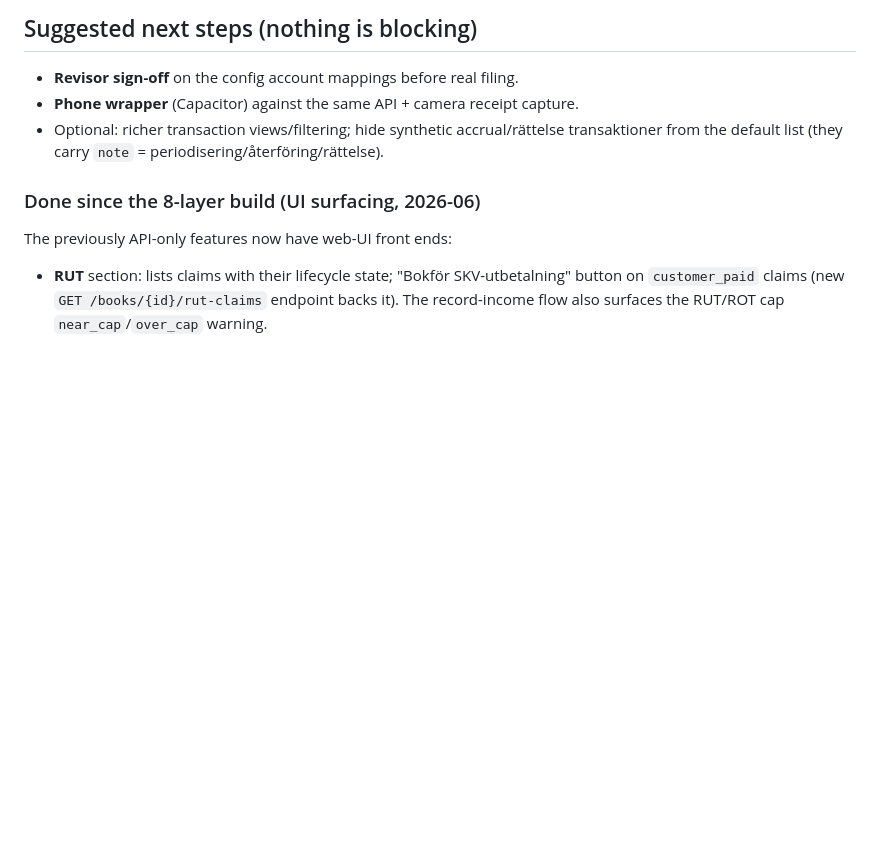
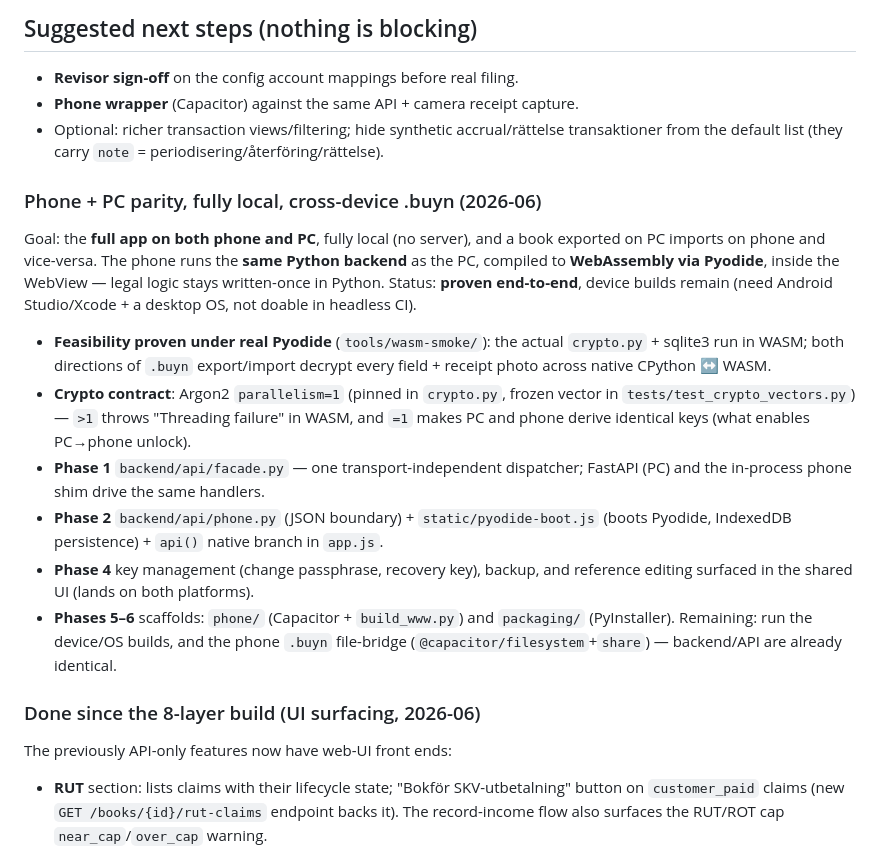
Before and after one commit to Gurglamesh/BokYup, a Markdown page: PROJECT_LOG.md, the part around the change. Drawn GitHub-style; blank space fills up the shorter version.

Commit message:
docs: record the fully-local phone (Pyodide) architecture + phase status
Update CLAUDE.md and PROJECT_LOG.md to capture the decision that the phone runs
the same Python backend as WebAssembly (Pyodide) in-process — fully local, no
server — with bidirectional .buyn PC<->phone proven, and the Phase 1-6 status.

Co-Authored-By: Claude Opus 4.8 <noreply@anthropic.com>
Claude-Session: https://claude.ai/code/session_01D28E1aVaDF7mt6RNAPTxrm

```diff
--- a/PROJECT_LOG.md
+++ b/PROJECT_LOG.md
@@ -93,6 +93,30 @@ divergence. (As of this log: auto-push after each commit is the agreed default.)
 - Optional: richer transaction views/filtering; hide synthetic accrual/rättelse
   transaktioner from the default list (they carry `note` = periodisering/återföring/rättelse).
 
+### Phone + PC parity, fully local, cross-device .buyn (2026-06)
+
+Goal: the **full app on both phone and PC**, fully local (no server), and a book
+exported on PC imports on phone and vice-versa. The phone runs the **same Python
+backend** as the PC, compiled to **WebAssembly via Pyodide**, inside the WebView —
+legal logic stays written-once in Python. Status: **proven end-to-end**, device
+builds remain (need Android Studio/Xcode + a desktop OS, not doable in headless CI).
+
+- **Feasibility proven under real Pyodide** (`tools/wasm-smoke/`): the actual
+  `crypto.py` + sqlite3 run in WASM; both directions of `.buyn` export/import
+  decrypt every field + receipt photo across native CPython ↔ WASM.
+- **Crypto contract**: Argon2 `parallelism=1` (pinned in `crypto.py`, frozen vector
+  in `tests/test_crypto_vectors.py`) — `>1` throws "Threading failure" in WASM, and
+  `=1` makes PC and phone derive identical keys (what enables PC→phone unlock).
+- **Phase 1** `backend/api/facade.py` — one transport-independent dispatcher; FastAPI
+  (PC) and the in-process phone shim drive the same handlers.
+- **Phase 2** `backend/api/phone.py` (JSON boundary) + `static/pyodide-boot.js`
+  (boots Pyodide, IndexedDB persistence) + `api()` native branch in `app.js`.
+- **Phase 4** key management (change passphrase, recovery key), backup, and reference
+  editing surfaced in the shared UI (lands on both platforms).
+- **Phases 5–6** scaffolds: `phone/` (Capacitor + `build_www.py`) and `packaging/`
+  (PyInstaller). Remaining: run the device/OS builds, and the phone `.buyn`
+  file-bridge (`@capacitor/filesystem`+`share`) — backend/API are already identical.
+
 ### Done since the 8-layer build (UI surfacing, 2026-06)
 
 The previously API-only features now have web-UI front ends:
```
Also changed, not shown: CLAUDE.md (+11 -1 lines).
